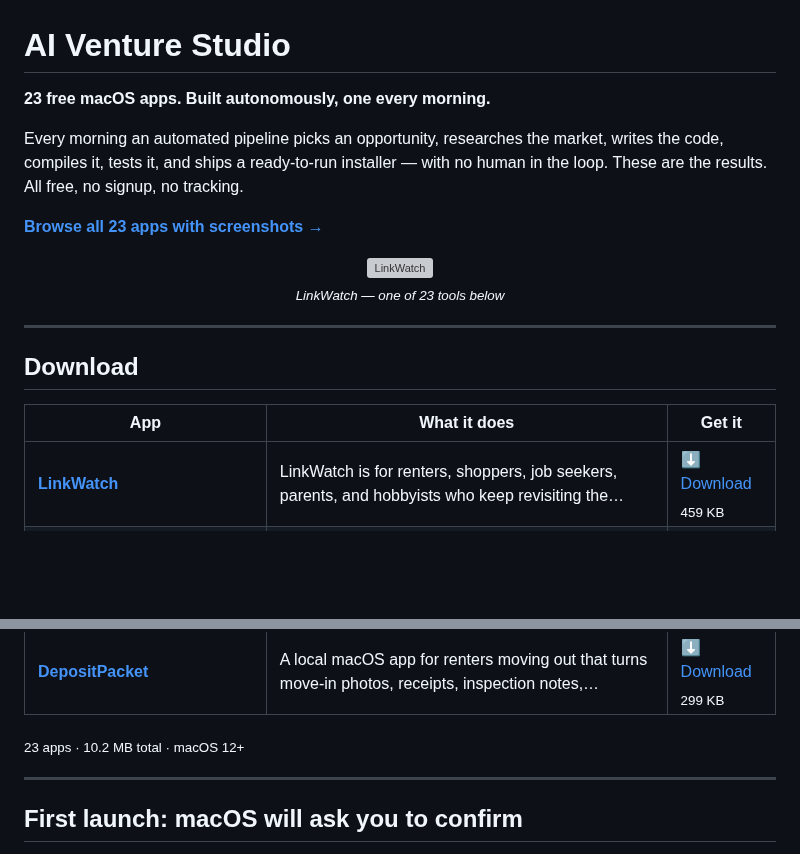
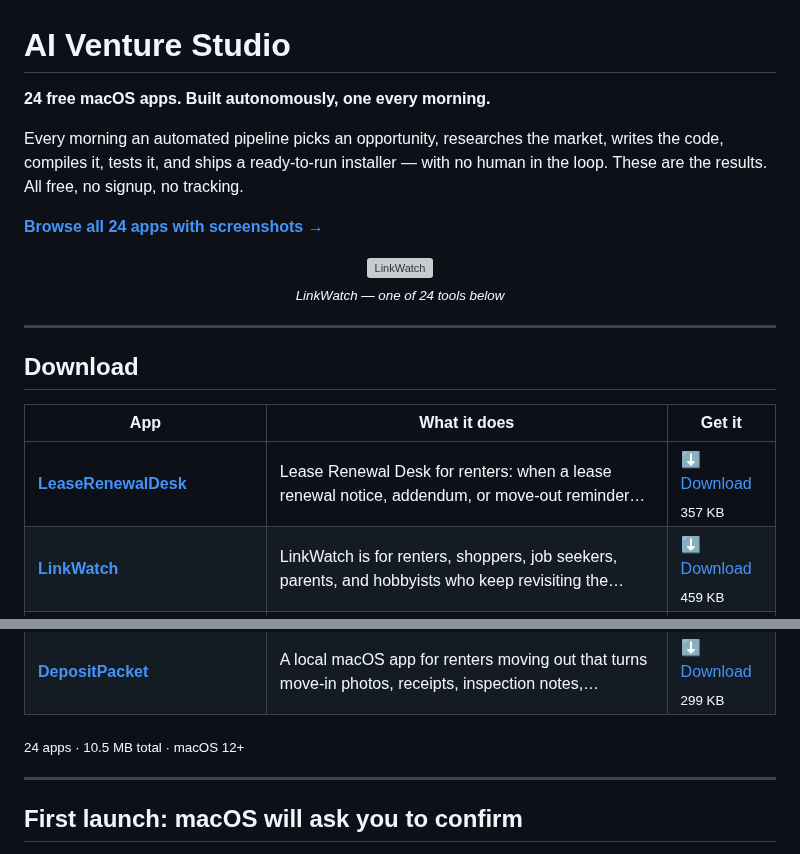
Before and after one commit to kdylan1010-alt/venture-studio-portfolio, a Markdown page: README.md, 2 parts joined by grey strips. GitHub-like rendering; blank space fills up the shorter version; grey boxes are pictures that could not be loaded.

Commit message:
Update landing page

```diff
--- a/README.md
+++ b/README.md
@@ -1,16 +1,16 @@
 # AI Venture Studio
 
-**23 free macOS apps. Built autonomously, one every morning.**
+**24 free macOS apps. Built autonomously, one every morning.**
 
 Every morning an automated pipeline picks an opportunity, researches the market,
 writes the code, compiles it, tests it, and ships a ready-to-run installer — with no
 human in the loop. These are the results. All free, no signup, no tracking.
 
-[**Browse all 23 apps with screenshots →**](https://kdylan1010-alt.github.io/venture-studio-portfolio/)
+[**Browse all 24 apps with screenshots →**](https://kdylan1010-alt.github.io/venture-studio-portfolio/)
 
 <p align="center">
   <a href="https://kdylan1010-alt.github.io/venture-studio-portfolio/v/linkwatch-desktop.html"><img src="shots/linkwatch-desktop.png" width="720" alt="LinkWatch"></a>
-  <br><sub><i>LinkWatch — one of 23 tools below</i></sub>
+  <br><sub><i>LinkWatch — one of 24 tools below</i></sub>
 </p>
 
 ---
@@ -19,6 +19,7 @@ human in the loop. These are the results. All free, no signup, no tracking.
 
 | App | What it does | Get it |
 |---|---|---|
+| **[LeaseRenewalDesk](https://kdylan1010-alt.github.io/venture-studio-portfolio/v/lease-renewal-desk.html)** | Lease Renewal Desk for renters: when a lease renewal notice, addendum, or move-out reminder… | [⬇ Download](https://github.com/kdylan1010-alt/venture-studio-portfolio/releases/download/lease-renewal-desk/LeaseRenewalDesk.dmg) <br><sub>357 KB</sub> |
 | **[LinkWatch](https://kdylan1010-alt.github.io/venture-studio-portfolio/v/linkwatch-desktop.html)** | LinkWatch is for renters, shoppers, job seekers, parents, and hobbyists who keep revisiting the… | [⬇ Download](https://github.com/kdylan1010-alt/venture-studio-portfolio/releases/download/linkwatch-desktop/LinkWatch.dmg) <br><sub>459 KB</sub> |
 | **[ApartmentHuntRadar](https://kdylan1010-alt.github.io/venture-studio-portfolio/v/apartment-hunt-radar.html)** | Apartment Hunt Radar: a native macOS app for renters who are actively searching for housing and… | [⬇ Download](https://github.com/kdylan1010-alt/venture-studio-portfolio/releases/download/apartment-hunt-radar/ApartmentHuntRadar.dmg) <br><sub>510 KB</sub> |
 | **[SchoolCampBinder](https://kdylan1010-alt.github.io/venture-studio-portfolio/v/school-camp-binder.html)** | School & camp packet binder for parents and caregivers: a Mac app that imports PDFs and photos… | [⬇ Download](https://github.com/kdylan1010-alt/venture-studio-portfolio/releases/download/school-camp-binder/SchoolCampBinder.dmg) <br><sub>391 KB</sub> |
@@ -43,7 +44,7 @@ human in the loop. These are the results. All free, no signup, no tracking.
 | **[ReceiptSentinel](https://kdylan1010-alt.github.io/venture-studio-portfolio/v/receipt-sentinel.html)** | Receipt Sentinel: a native macOS app for freelancers, contractors, and very small businesses… | [⬇ Download](https://github.com/kdylan1010-alt/venture-studio-portfolio/releases/download/receipt-sentinel/ReceiptSentinel.dmg) <br><sub>322 KB</sub> |
 | **[DepositPacket](https://kdylan1010-alt.github.io/venture-studio-portfolio/v/tenant-deposit-dispute-packet.html)** | A local macOS app for renters moving out that turns move-in photos, receipts, inspection notes,… | [⬇ Download](https://github.com/kdylan1010-alt/venture-studio-portfolio/releases/download/tenant-deposit-dispute-packet/DepositPacket.dmg) <br><sub>299 KB</sub> |
 
-<sub>23 apps · 10.2 MB total · macOS 12+</sub>
+<sub>24 apps · 10.5 MB total · macOS 12+</sub>
 
 ---
 
```
